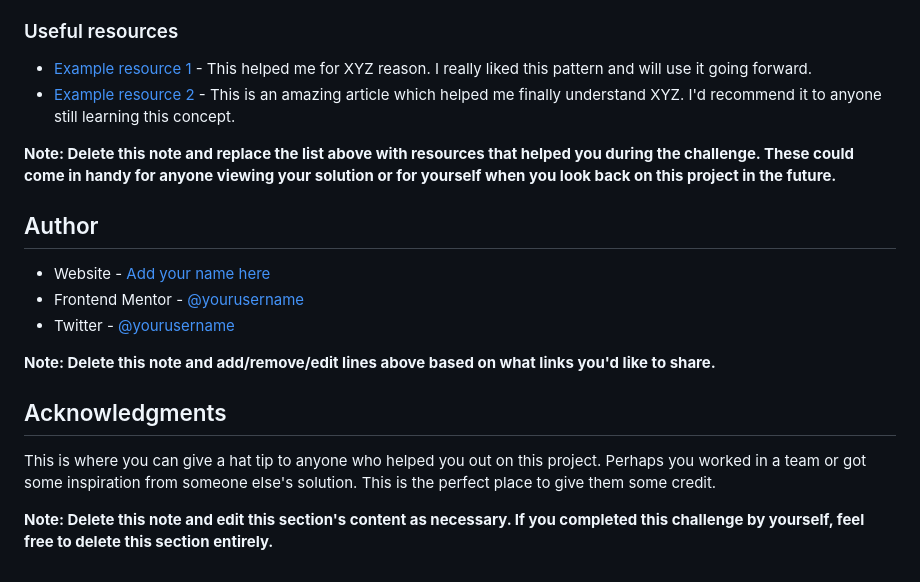
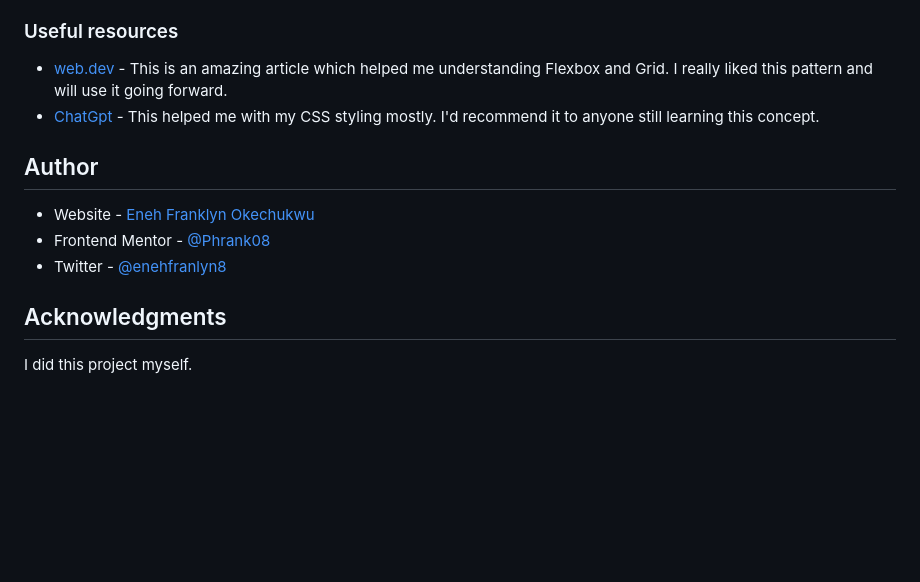
Before and after one commit to Phrank08/Frontend_playground, a Markdown page: qr-code-scanner-FM/README-template.md, the part around the change printed below. Drawn GitHub-style; blank space fills up the shorter version.

```diff
--- a/qr-code-scanner-FM/README-template.md
+++ b/qr-code-scanner-FM/README-template.md
@@ -83,21 +55,16 @@ Use this section to outline areas that you want to continue focusing on in futur
 
 ### Useful resources
 
-- [Example resource 1](https://www.example.com) - This helped me for XYZ reason. I really liked this pattern and will use it going forward.
-- [Example resource 2](https://www.example.com) - This is an amazing article which helped me finally understand XYZ. I'd recommend it to anyone still learning this concept.
+- [web.dev](https://web.dev/) - This is an amazing article which helped me understanding Flexbox and Grid. I really liked this pattern and will use it going forward.
+- [ChatGpt](https://chat.openai.com/) - This helped me with my CSS styling mostly. I'd recommend it to anyone still learning this concept.
 
-**Note: Delete this note and replace the list above with resources that helped you during the challenge. These could come in handy for anyone viewing your solution or for yourself when you look back on this project in the future.**
 
 ## Author
 
-- Website - [Add your name here](https://www.your-site.com)
-- Frontend Mentor - [@yourusername](https://www.frontendmentor.io/profile/yourusername)
-- Twitter - [@yourusername](https://www.twitter.com/yourusername)
-
-**Note: Delete this note and add/remove/edit lines above based on what links you'd like to share.**
+- Website - [Eneh Franklyn Okechukwu](https://www.linkedin.com/in/frank-okey-61a70025a)
+- Frontend Mentor - [@Phrank08](https://www.frontendmentor.io/profile/Phrank08)
+- Twitter - [@enehfranlyn8](https://x.com/enehfranklyn8?s=09)
 
 ## Acknowledgments
 
-This is where you can give a hat tip to anyone who helped you out on this project. Perhaps you worked in a team or got some inspiration from someone else's solution. This is the perfect place to give them some credit.
-
-**Note: Delete this note and edit this section's content as necessary. If you completed this challenge by yourself, feel free to delete this section entirely.**
+I did this project myself.
```
Also changed, not shown: other parts of qr-code-scanner-FM/README-template.md (+8 -36 lines), qr-code-scanner-FM/screenshot.jpg (added).
